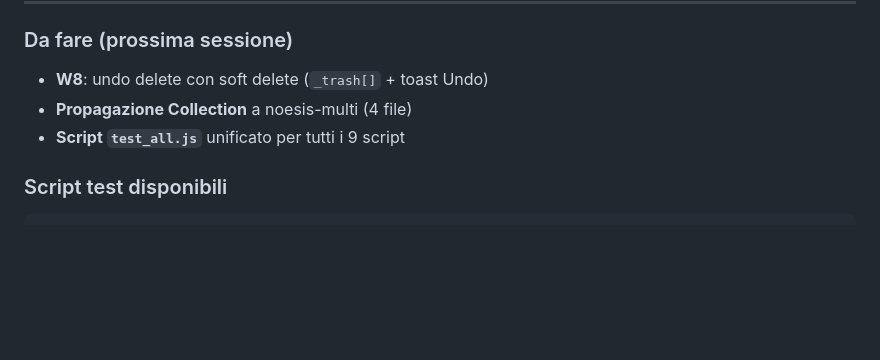
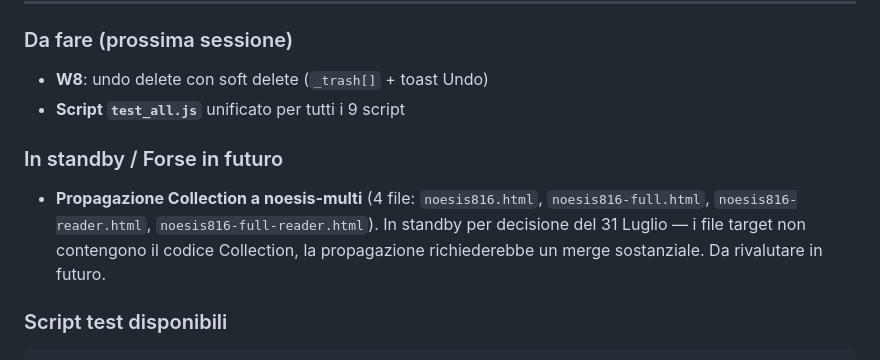
Before and after one commit to vigliafg/noesis-reader, a Markdown page: PLAN.md, the part around the change. GitHub-like rendering; blank space fills up the shorter version.

Commit message:
docs: propagazione Collection a noesis-multi messa in standby (da rivalutare in futuro)

```diff
--- a/PLAN.md
+++ b/PLAN.md
@@ -221,8 +221,11 @@ setsid python3 -m http.server 8765 -d . > /dev/null 2>&1 &
 ### Da fare (prossima sessione)
 
 - **W8**: undo delete con soft delete (`_trash[]` + toast Undo)
-- **Propagazione Collection** a noesis-multi (4 file)
 - **Script `test_all.js`** unificato per tutti i 9 script
+
+### In standby / Forse in futuro
+
+- **Propagazione Collection a noesis-multi** (4 file: `noesis816.html`, `noesis816-full.html`, `noesis816-reader.html`, `noesis816-full-reader.html`). In standby per decisione del 31 Luglio — i file target non contengono il codice Collection, la propagazione richiederebbe un merge sostanziale. Da rivalutare in futuro.
 
 ### Script test disponibili
 
```
